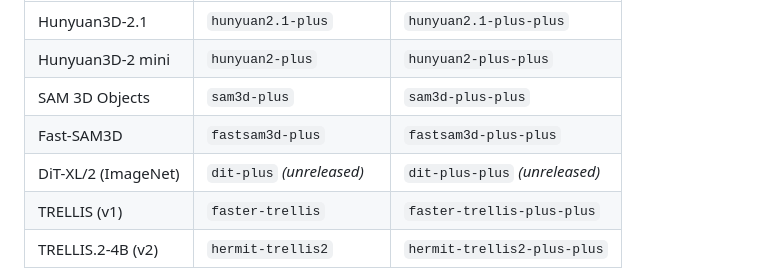
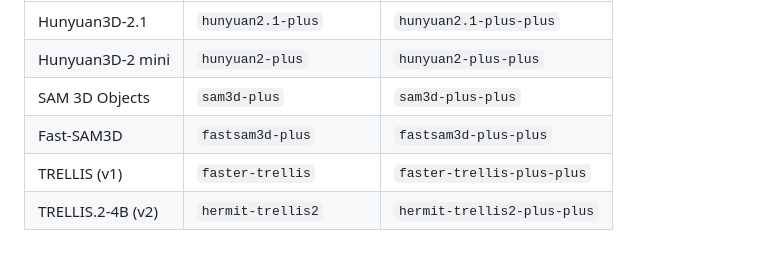
Before and after one commit to Archerkattri/sam3d-plus, a Markdown page: README.md, the part around the change. GitHub-like rendering; blank space fills up the shorter version.

Commit message:
docs: drop unreleased dit-plus row from the family matrix

```diff
--- a/README.md
+++ b/README.md
@@ -29,7 +29,6 @@ base generator, and the `+` / `++` suffix is a **method choice**, not a rival pr
 | Hunyuan3D-2 mini | `hunyuan2-plus` | `hunyuan2-plus-plus` |
 | SAM 3D Objects | `sam3d-plus` | `sam3d-plus-plus` |
 | Fast-SAM3D | `fastsam3d-plus` | `fastsam3d-plus-plus` |
-| DiT-XL/2 (ImageNet) | `dit-plus` *(unreleased)* | `dit-plus-plus` *(unreleased)* |
 | TRELLIS (v1) | `faster-trellis` | `faster-trellis-plus-plus` |
 | TRELLIS.2-4B (v2) | `hermit-trellis2` | `hermit-trellis2-plus-plus` |
 
```
